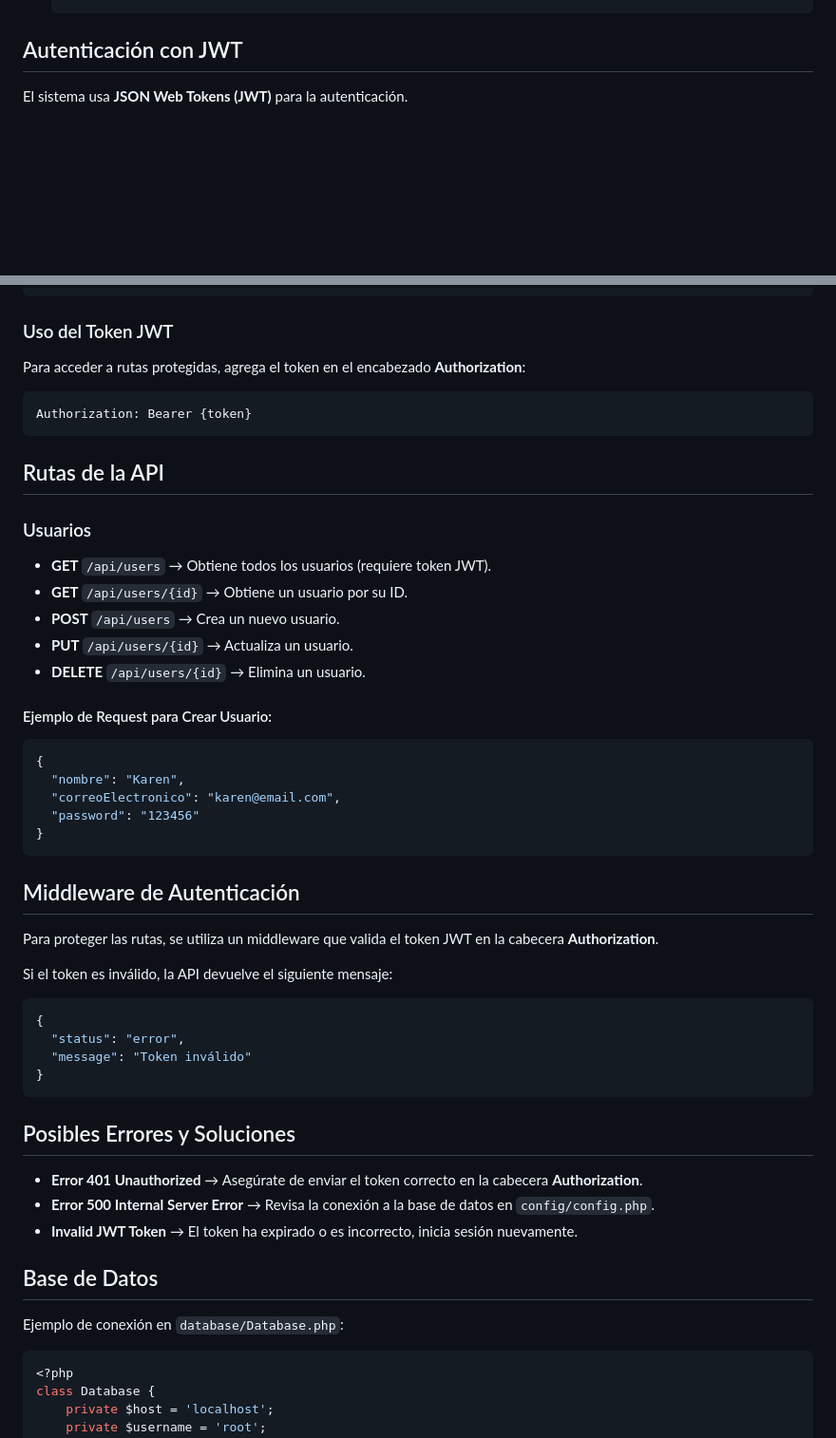
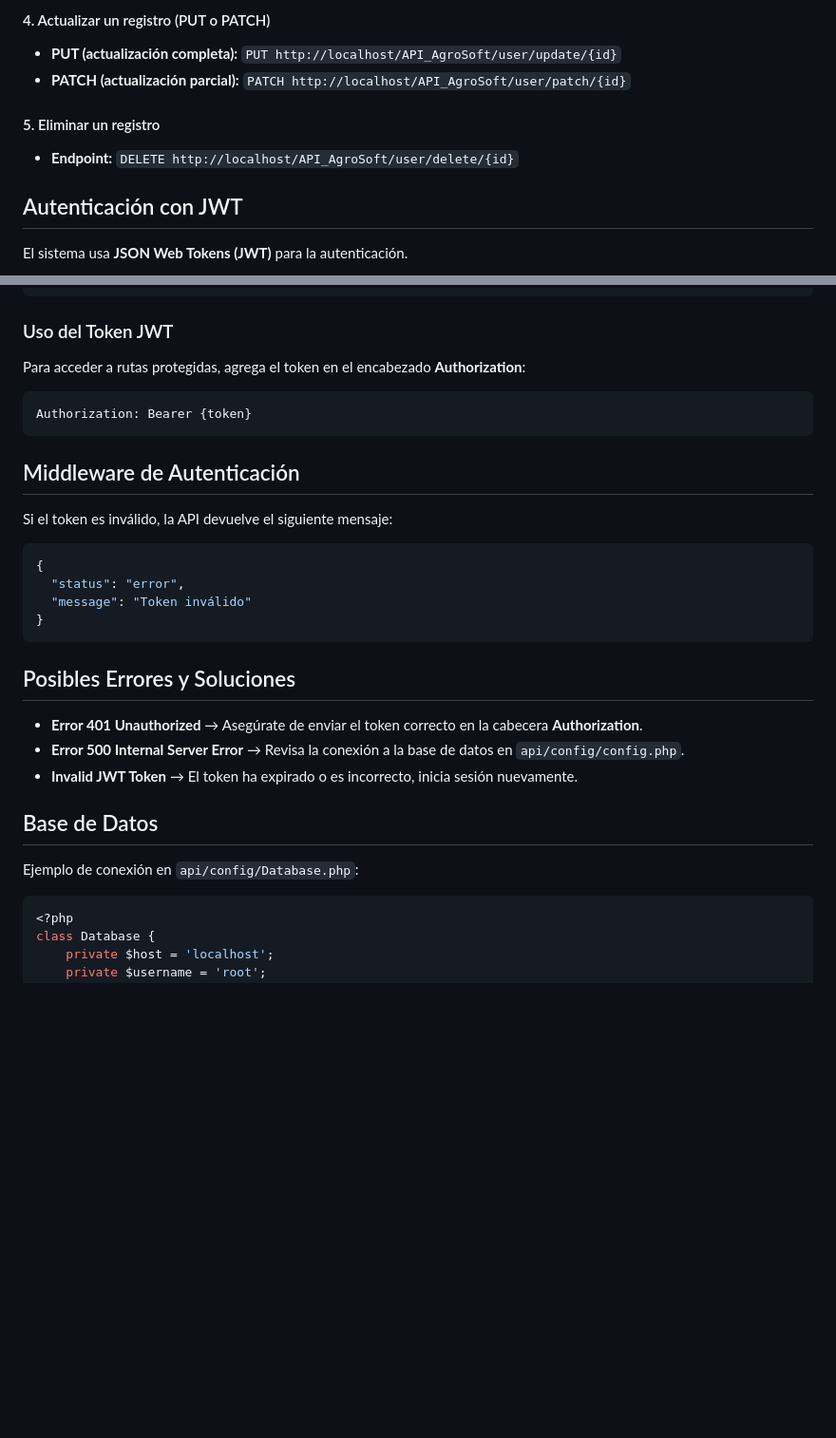
Before and after one commit to karensemanate/API_AgroSoft, a Markdown page: README.md, 2 parts joined by grey strips. Shown: that part at 95% size. Drawn GitHub-style; blank space fills up the shorter version.

````diff
--- a/README.md
+++ b/README.md
@@ -65,3 +100,9 @@ Puedes acceder al código fuente en GitHub:
+#### 4. Actualizar un registro (PUT o PATCH)
+- **PUT (actualización completa):** `PUT http://localhost/API_AgroSoft/user/update/{id}`
+- **PATCH (actualización parcial):** `PATCH http://localhost/API_AgroSoft/user/patch/{id}`
+
+#### 5. Eliminar un registro
+- **Endpoint:** `DELETE http://localhost/API_AgroSoft/user/delete/{id}`
 
 ## Autenticación con JWT
 
@@ -92,27 +133,7 @@ Para acceder a rutas protegidas, agrega el token en el encabezado **Authorizatio
 Authorization: Bearer {token}
 ```
 
-## Rutas de la API
-
-### Usuarios
-- **GET** `/api/users` → Obtiene todos los usuarios (requiere token JWT).
-- **GET** `/api/users/{id}` → Obtiene un usuario por su ID.
-- **POST** `/api/users` → Crea un nuevo usuario.
-- **PUT** `/api/users/{id}` → Actualiza un usuario.
-- **DELETE** `/api/users/{id}` → Elimina un usuario.
-
-#### Ejemplo de Request para Crear Usuario:
-```json
-{
-  "nombre": "Karen",
-  "correoElectronico": "karen@email.com",
-  "password": "123456"
-}
-```
-
 ## Middleware de Autenticación
-
-Para proteger las rutas, se utiliza un middleware que valida el token JWT en la cabecera **Authorization**.
 
 Si el token es inválido, la API devuelve el siguiente mensaje:
 ```json
@@ -125,12 +146,12 @@ Si el token es inválido, la API devuelve el siguiente mensaje:
 ## Posibles Errores y Soluciones
 
 - **Error 401 Unauthorized** → Asegúrate de enviar el token correcto en la cabecera **Authorization**.
-- **Error 500 Internal Server Error** → Revisa la conexión a la base de datos en `config/config.php`.
+- **Error 500 Internal Server Error** → Revisa la conexión a la base de datos en `api/config/config.php`.
 - **Invalid JWT Token** → El token ha expirado o es incorrecto, inicia sesión nuevamente.
 
 ## Base de Datos
 
-Ejemplo de conexión en `database/Database.php`:
+Ejemplo de conexión en `api/config/Database.php`:
 ```php
 <?php
 class Database {
````
Also changed, not shown: other parts of README.md (+50 -15 lines).
